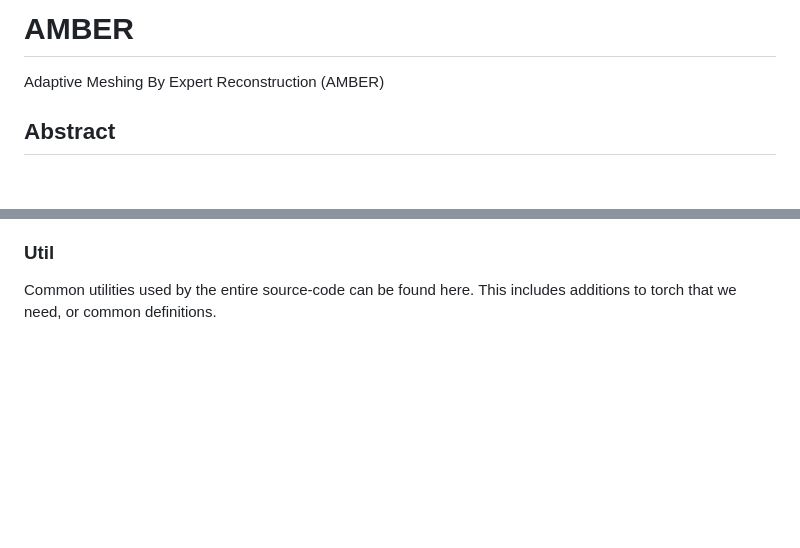
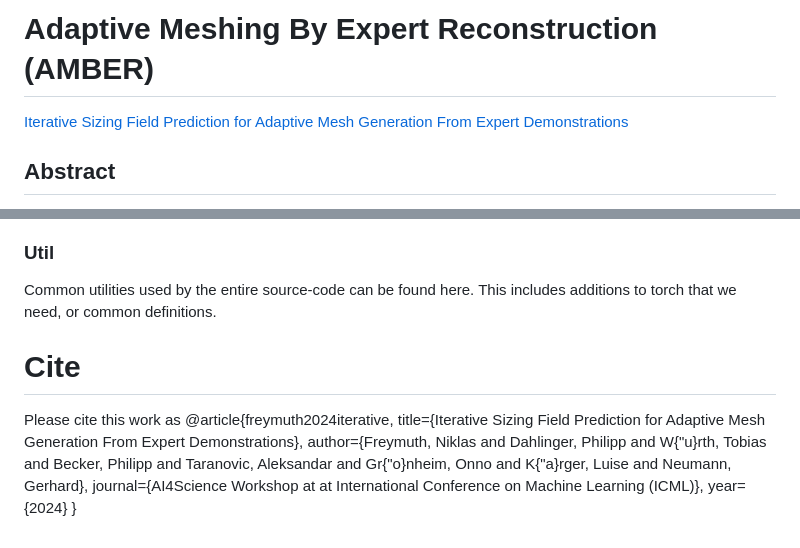
Before and after one commit to NiklasFreymuth/AMBER, a Markdown page: README.md, 2 parts joined by grey strips. Drawn GitHub-style; blank space fills up the shorter version.

```diff
--- a/README.md
+++ b/README.md
@@ -1,6 +1,6 @@
-# AMBER
+# Adaptive Meshing By Expert Reconstruction (AMBER)
 
-Adaptive Meshing By Expert Reconstruction (AMBER)
+[Iterative Sizing Field Prediction for Adaptive Mesh Generation From Expert Demonstrations](https://arxiv.org/abs/2406.14161)
 
 ##  Abstract
 Many engineering systems require accurate simulations of complex physical systems.
@@ -122,3 +122,12 @@ The `src` folder contains the source code of this project, separated into the fo
 
 Common utilities used by the entire source-code can be found here. This includes additions to torch that we need,
 or common definitions.
+
+# Cite
+Please cite this work as
+@article{freymuth2024iterative,
+  title={Iterative Sizing Field Prediction for Adaptive Mesh Generation From Expert Demonstrations},
+  author={Freymuth, Niklas and Dahlinger, Philipp and W{\"u}rth, Tobias and Becker, Philipp and Taranovic, Aleksandar and Gr{\"o}nheim, Onno and K{\"a}rger, Luise and Neumann, Gerhard},
+  journal={AI4Science Workshop at  at International Conference on Machine Learning (ICML)},
+  year={2024}
+}
```
Also changed, not shown: other parts of README.md (+1 -1 lines).
